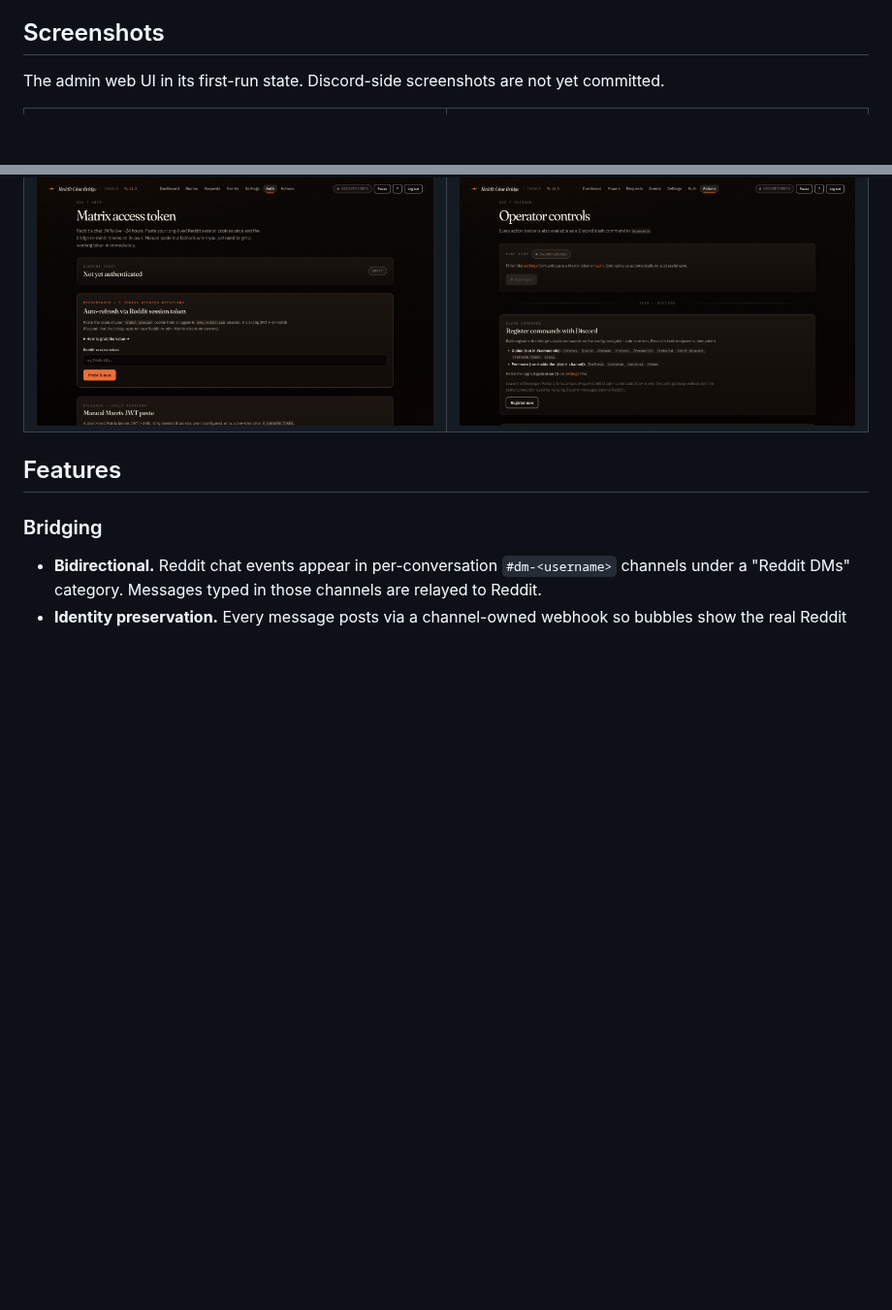
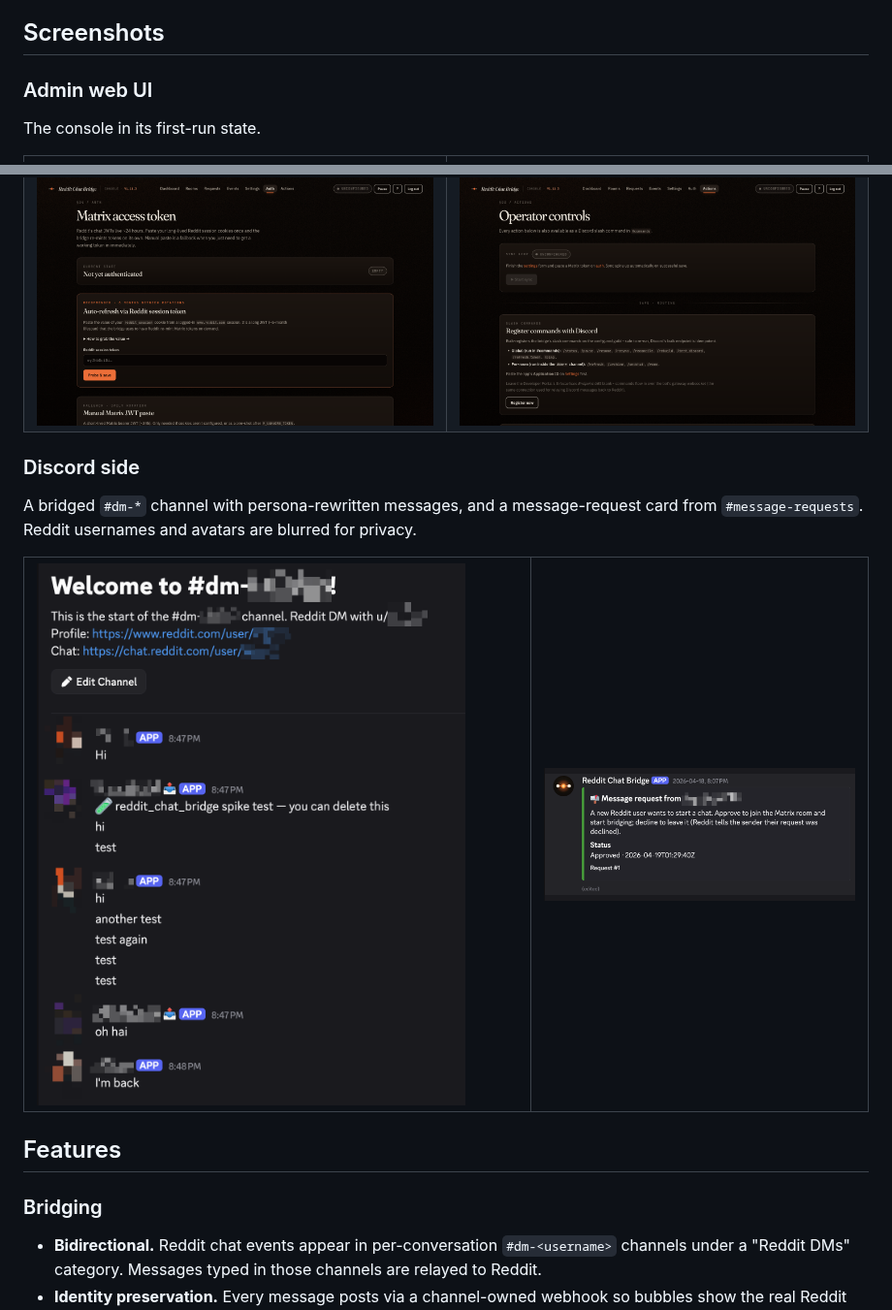
Before and after one commit to mmenanno/reddit_chat_bridge, a Markdown page: README.md, 2 parts joined by grey strips. Shown at 97% size. Rendered like a GitHub page; pictures changed too: .github/assets/screenshots/dm-channel.png (added), .github/assets/screenshots/message-requests-discord.png (added); blank space fills up the shorter version.

Commit message:
docs(readme): add Discord-side screenshots
Two screenshots from a real bridged guild: a #dm-* channel showing the
webhook persona rewrite (every message posts under the sender's Reddit
display name and snoovatar), and a message-request card from
#message-requests showing the Approve/Decline workflow. Reddit
usernames and avatars are blurred for privacy.

Screenshots section is now split into "Admin web UI" (scripted via
Playwright) and "Discord side" (captured manually) subsections so it's
clear which surface each shot belongs to.

```diff
--- a/README.md
+++ b/README.md
@@ -14,7 +14,9 @@ Reddit's chat UI is hard to use. It doesn't reliably notify you of new messages
 
 ## Screenshots
 
-The admin web UI in its first-run state. Discord-side screenshots are not yet committed.
+### Admin web UI
+
+The console in its first-run state.
 
 <table>
   <tr>
@@ -24,6 +26,17 @@ The admin web UI in its first-run state. Discord-side screenshots are not yet co
   <tr>
     <td width="50%"><img alt="Auth page: Reddit session cookie paste flow with manual JWT fallback" src="./.github/assets/screenshots/auth.png" /></td>
     <td width="50%"><img alt="Operator controls: sync loop card and slash command registration" src="./.github/assets/screenshots/actions.png" /></td>
+  </tr>
+</table>
+
+### Discord side
+
+A bridged `#dm-*` channel with persona-rewritten messages, and a message-request card from `#message-requests`. Reddit usernames and avatars are blurred for privacy.
+
+<table>
+  <tr>
+    <td width="60%" valign="top"><img alt="A bridged #dm-* Discord channel where each message posts under the sender's Reddit display name and snoovatar via the channel webhook" src="./.github/assets/screenshots/dm-channel.png" /></td>
+    <td width="40%" valign="top"><img alt="A message-request card in #message-requests showing the original Reddit invite preview, the inviter's Reddit identity, and the Approve/Decline workflow" src="./.github/assets/screenshots/message-requests-discord.png" /></td>
   </tr>
 </table>
 
```
Also changed, not shown: CHANGELOG.md (+9 -1 lines), 2 other files.
